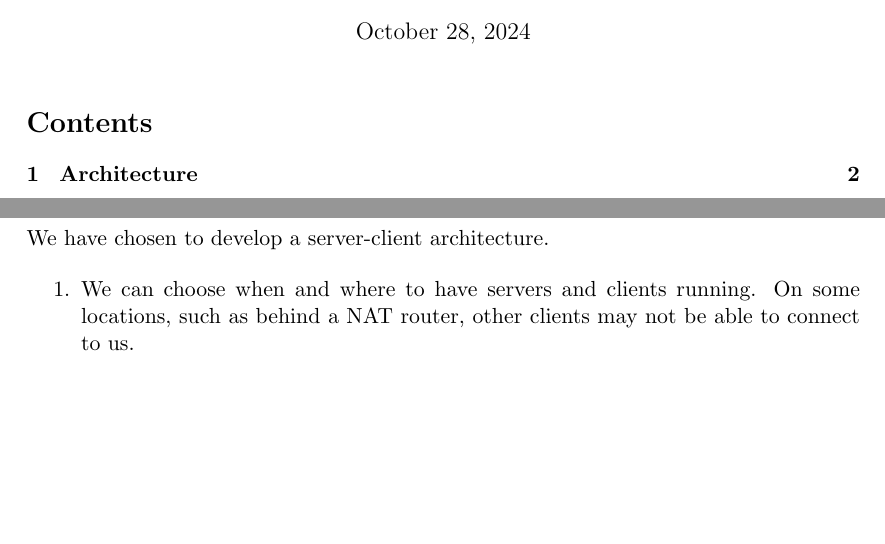
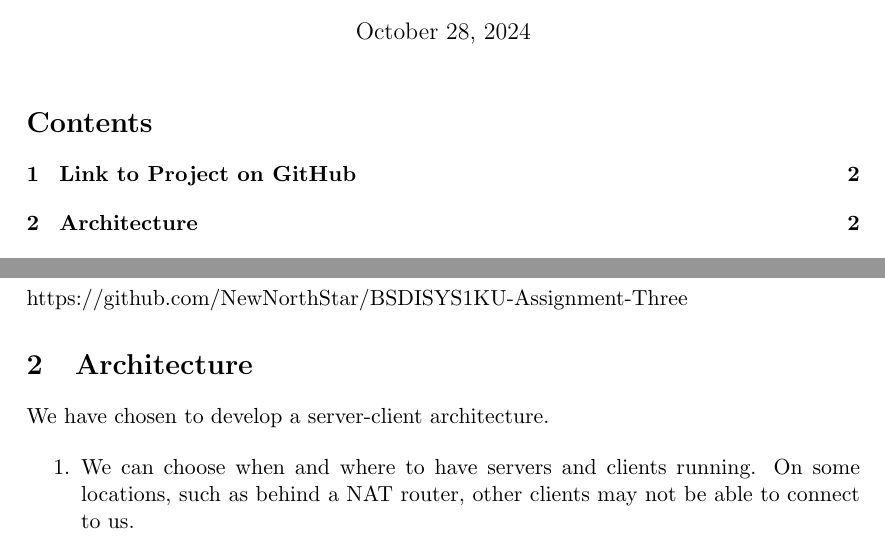
Before and after one commit to NewNorthStar/BSDISYS1KU-Assignment-Three, a LaTeX document (documentation/written-part-hand-in-03.tex): two parts of pages 1 and 2 of 10, joined at a grey line, cut so that both start at the same text, the shorter picture padded with empty space. Compiled offline with pdfLaTeX.

Commit message:
Added project link to report.

```diff
--- a/documentation/written-part-hand-in-03.tex
+++ b/documentation/written-part-hand-in-03.tex
@@ -38,6 +38,9 @@ breaklines=true
 \tableofcontents
 
 \pagebreak
+
+\section{Link to Project on GitHub}
+https://github.com/NewNorthStar/BSDISYS1KU-Assignment-Three
 
 \section{Architecture}
 
```
